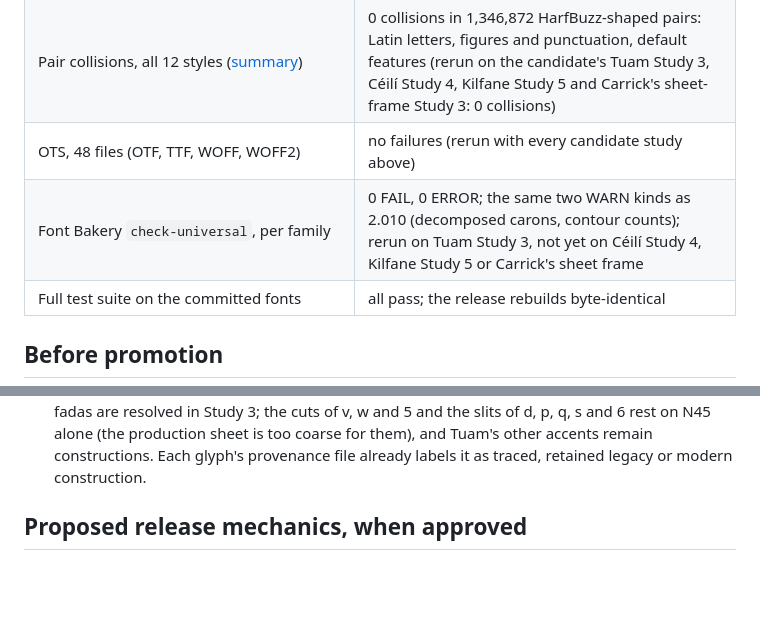
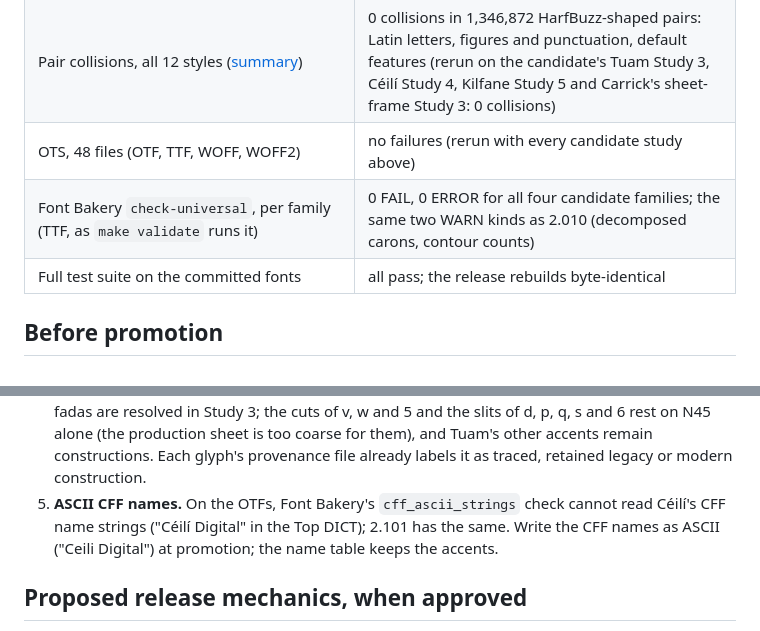
Before and after one commit to ddrayne/four-irish-typefaces, a Markdown page: research/release-readiness.md, 2 parts joined by grey strips. Drawn GitHub-style; blank space fills up the shorter version.

Commit message:
Readiness: Font Bakery rerun on the whole candidate; ASCII CFF names before promotion
Co-Authored-By: Claude Opus 5.5 <noreply@anthropic.com>
Claude-Session: https://claude.ai/code/session_01RSExFUjGdXcKon7jzBpkZB

```diff
--- a/research/release-readiness.md
+++ b/research/release-readiness.md
@@ -114,7 +114,7 @@ Topology after the fixes (`scripts/topo.py`, pieces and counters per glyph):
 | `FONTDIR=build/candidate/fonts pytest tests/test_release.py tests/test_shaping.py` | 20 of 21 pass. Style linking fails only because the expected version is the release's (2.101). Bold counters: 0 flags beyond the designed Céilí 6. The "Digital" naming check passes. |
 | Pair collisions, all 12 styles ([summary](release-candidate/pair-audit.json)) | 0 collisions in 1,346,872 HarfBuzz-shaped pairs: Latin letters, figures and punctuation, default features (rerun on the candidate's Tuam Study 3, Céilí Study 4, Kilfane Study 5 and Carrick's sheet-frame Study 3: 0 collisions) |
 | OTS, 48 files (OTF, TTF, WOFF, WOFF2) | no failures (rerun with every candidate study above) |
-| Font Bakery `check-universal`, per family | 0 FAIL, 0 ERROR; the same two WARN kinds as 2.010 (decomposed carons, contour counts); rerun on Tuam Study 3, not yet on Céilí Study 4, Kilfane Study 5 or Carrick's sheet frame |
+| Font Bakery `check-universal`, per family (TTF, as `make validate` runs it) | 0 FAIL, 0 ERROR for all four candidate families; the same two WARN kinds as 2.010 (decomposed carons, contour counts) |
 | Full test suite on the committed fonts | all pass; the release rebuilds byte-identical |
 
 ## Before promotion
@@ -135,6 +135,9 @@ Topology after the fixes (`scripts/topo.py`, pieces and counters per glyph):
    disagreements and its five fadas are resolved in Study 3; the cuts of v, w and 5 and the slits of d, p, q, s and 6
    rest on N45 alone (the production sheet is too coarse for them), and Tuam's other accents remain constructions. Each glyph's provenance file already labels it
    as traced, retained legacy or modern construction.
+5. **ASCII CFF names.** On the OTFs, Font Bakery's `cff_ascii_strings` check cannot read Céilí's CFF
+   name strings ("Céilí Digital" in the Top DICT); 2.101 has the same. Write the CFF names as ASCII
+   ("Ceili Digital") at promotion; the name table keeps the accents.
 
 ## Proposed release mechanics, when approved
 
```
